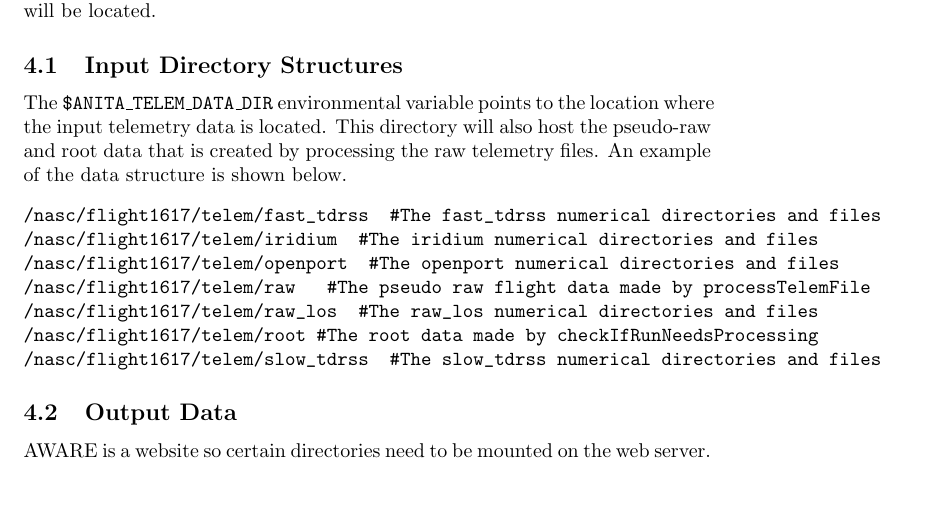
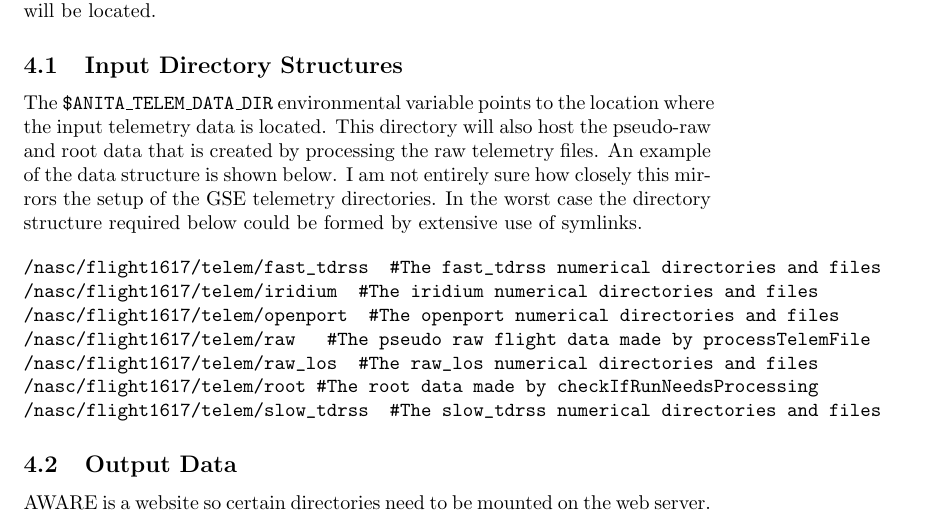
Before and after one commit to anitaNeutrino/anitaSystemDocs, a LaTeX document (anitaAwareInstallInstructions/anitaAwareInstallInstructions.tex): part of page 3 of 6, cut so that both start at the same text, the shorter picture padded with empty space. Compiled offline with pdfLaTeX.

Commit message:
Updating documents for installing anitaAware

```diff
--- a/anitaAwareInstallInstructions/anitaAwareInstallInstructions.tex
+++ b/anitaAwareInstallInstructions/anitaAwareInstallInstructions.tex
@@ -101,7 +101,8 @@
 For simplicity there are two criticial environmentals that describe where the input data {\tt \$ANITA\_TELEM\_DATA\_DIR} and the AWARE output dir {\tt \$AWARE\_OUTPUT\_DIR} will be located.
 
 \subsection{Input Directory Structures}
-The {\tt \$ANITA\_TELEM\_DATA\_DIR} environmental variable points to the location where the input telemetry data is located. This directory will also host the pseudo-raw and root data that is created by processing the raw telemetry files. An example of the data structure is shown below.
+The {\tt \$ANITA\_TELEM\_DATA\_DIR} environmental variable points to the location where the input telemetry data is located. This directory will also host the pseudo-raw and root data that is created by processing the raw telemetry files. An example of the data structure is shown below. I am not entirely sure how closely this mirrors the setup of the GSE telemetry directories. In the worst case the directory structure required below could be formed by extensive use of symlinks.
+
 \begin{verbatim}
 /nasc/flight1617/telem/fast_tdrss  #The fast_tdrss numerical directories and files
 /nasc/flight1617/telem/iridium  #The iridium numerical directories and files
```
Also changed, not shown: anitaAwareInstallInstructions/anitaAwareInstallInstructions.pdf.
